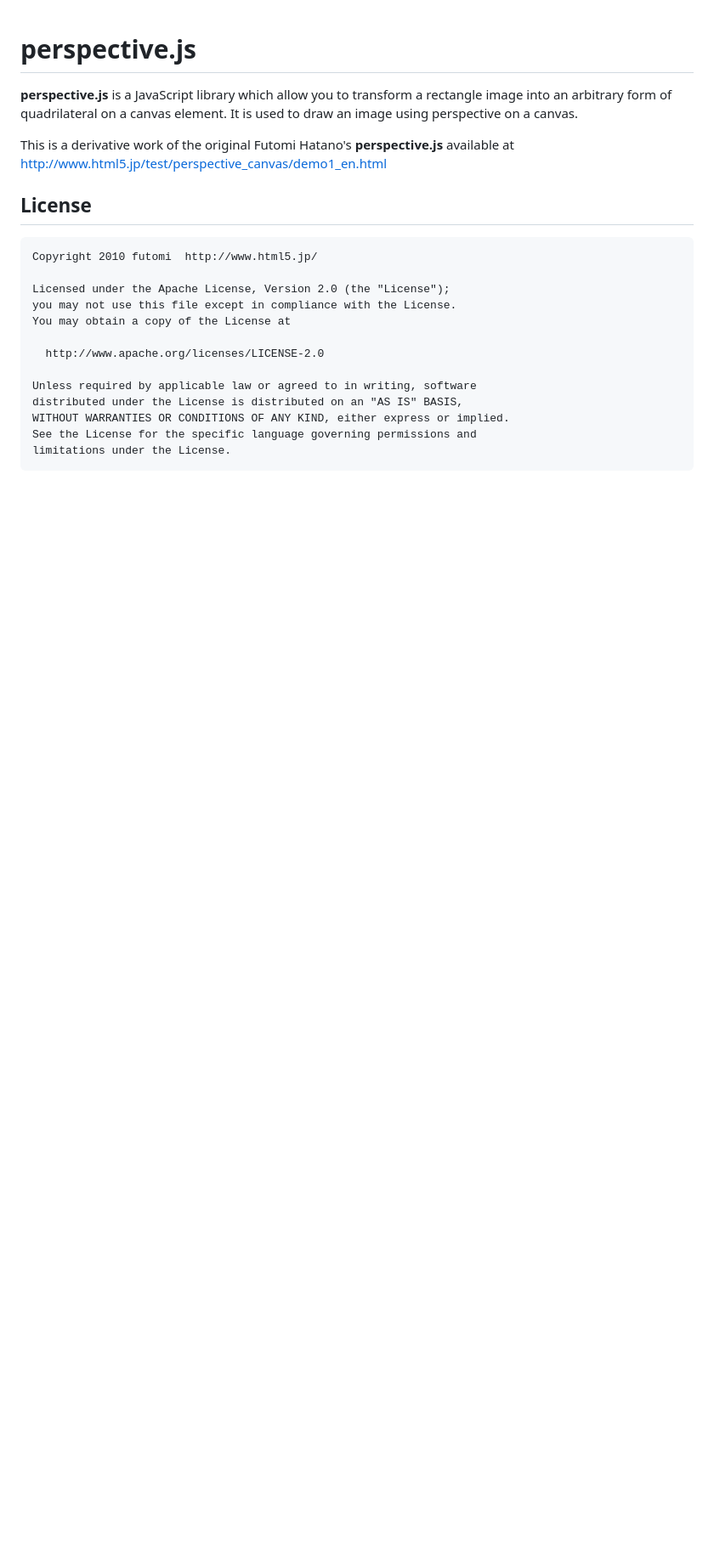
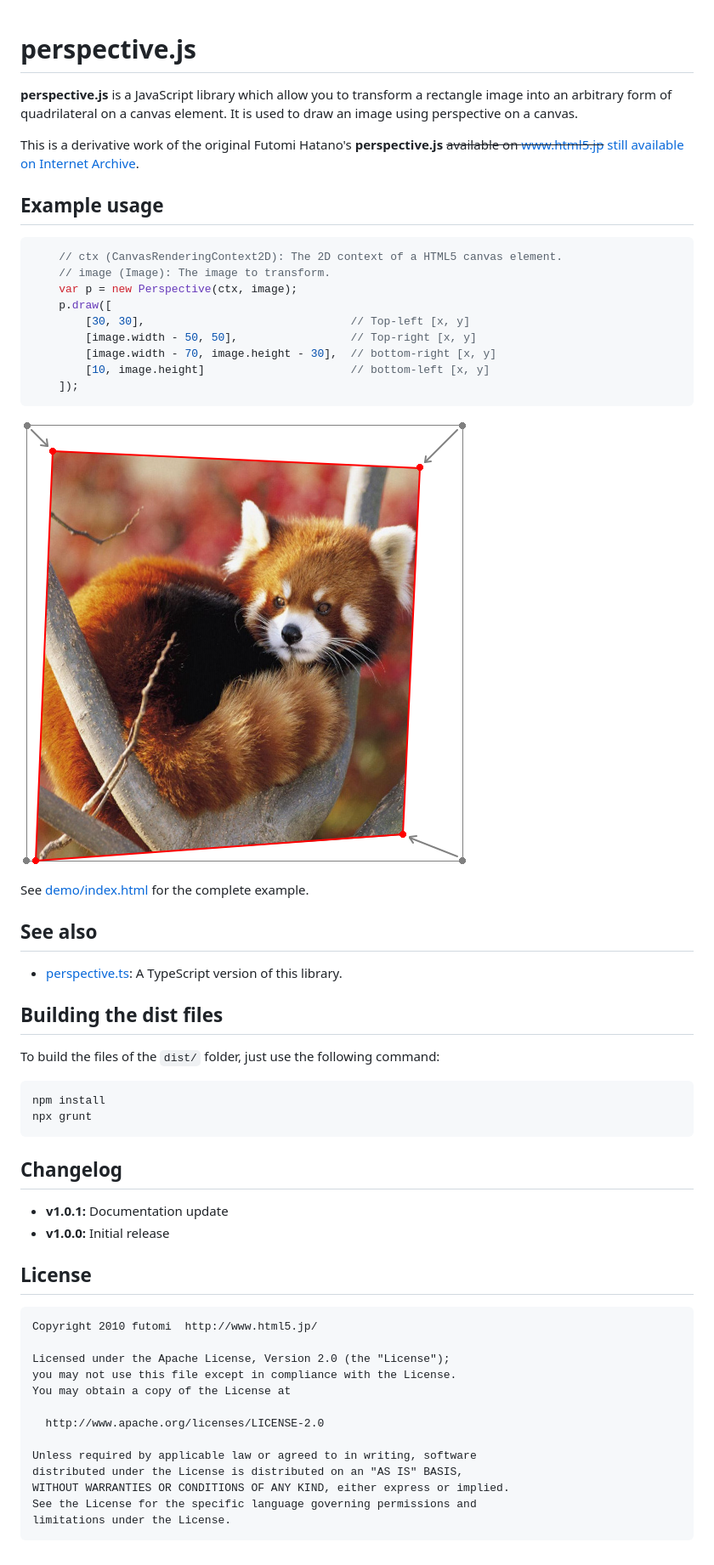
Before and after one commit to wanadev/perspective.js, a Markdown page: README.md, the part around the change. Shown at 85% size. Rendered like a GitHub page; pictures changed too: preview.png (added); blank space fills up the shorter version.

````diff
--- a/README.md
+++ b/README.md
@@ -5,7 +5,47 @@ rectangle image into an arbitrary form of quadrilateral on a canvas element.
 It is used to draw an image using perspective on a canvas.
 
 This is a derivative work of the original Futomi Hatano's **perspective.js**
-available at http://www.html5.jp/test/perspective_canvas/demo1_en.html
+~~available on www.html5.jp~~ [still available on Internet Archive][pjs-archive].
+
+[pjs-archive]: https://web.archive.org/web/20190810235509/http://www.html5.jp/test/perspective_canvas/demo1_en.html
+
+
+## Example usage
+
+```javascript
+    // ctx (CanvasRenderingContext2D): The 2D context of a HTML5 canvas element.
+    // image (Image): The image to transform.
+    var p = new Perspective(ctx, image);
+    p.draw([
+        [30, 30],                               // Top-left [x, y]
+        [image.width - 50, 50],                 // Top-right [x, y]
+        [image.width - 70, image.height - 30],  // bottom-right [x, y]
+        [10, image.height]                      // bottom-left [x, y]
+    ]);
+```
+
+![Preview](./preview.png)
+
+See [demo/index.html](./demo/demo.html) for the complete example.
+
+
+## See also
+
+* [perspective.ts](https://github.com/adonmo/perspective.ts): A TypeScript version of this library.
+
+
+## Building the dist files
+
+To build the files of the `dist/` folder, just use the following command:
+
+    npm install
+    npx grunt
+
+
+## Changelog
+
+* **v1.0.1:** Documentation update
+* **v1.0.0:** Initial release
 
 
 ## License
````
Also changed, not shown: 5 other files.
